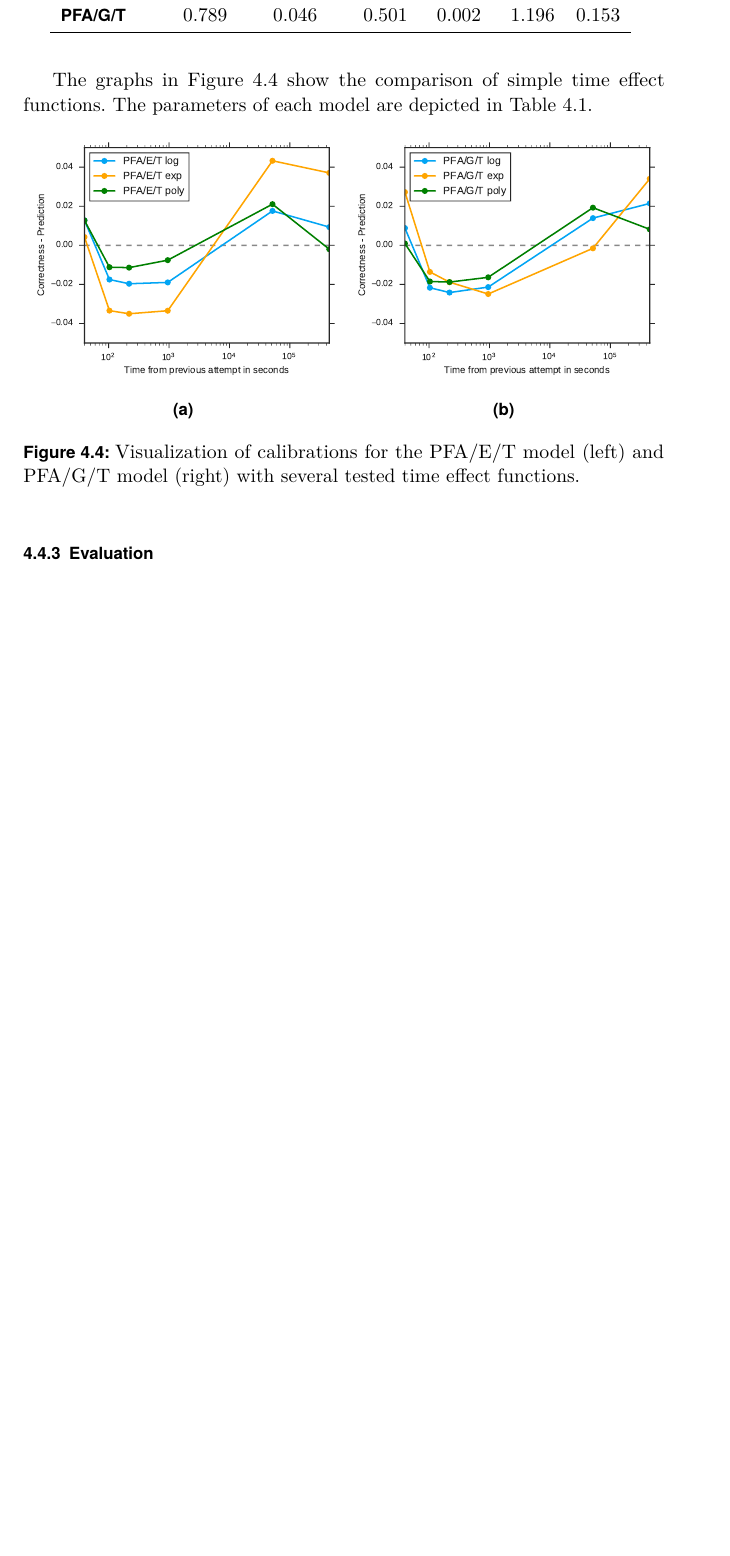
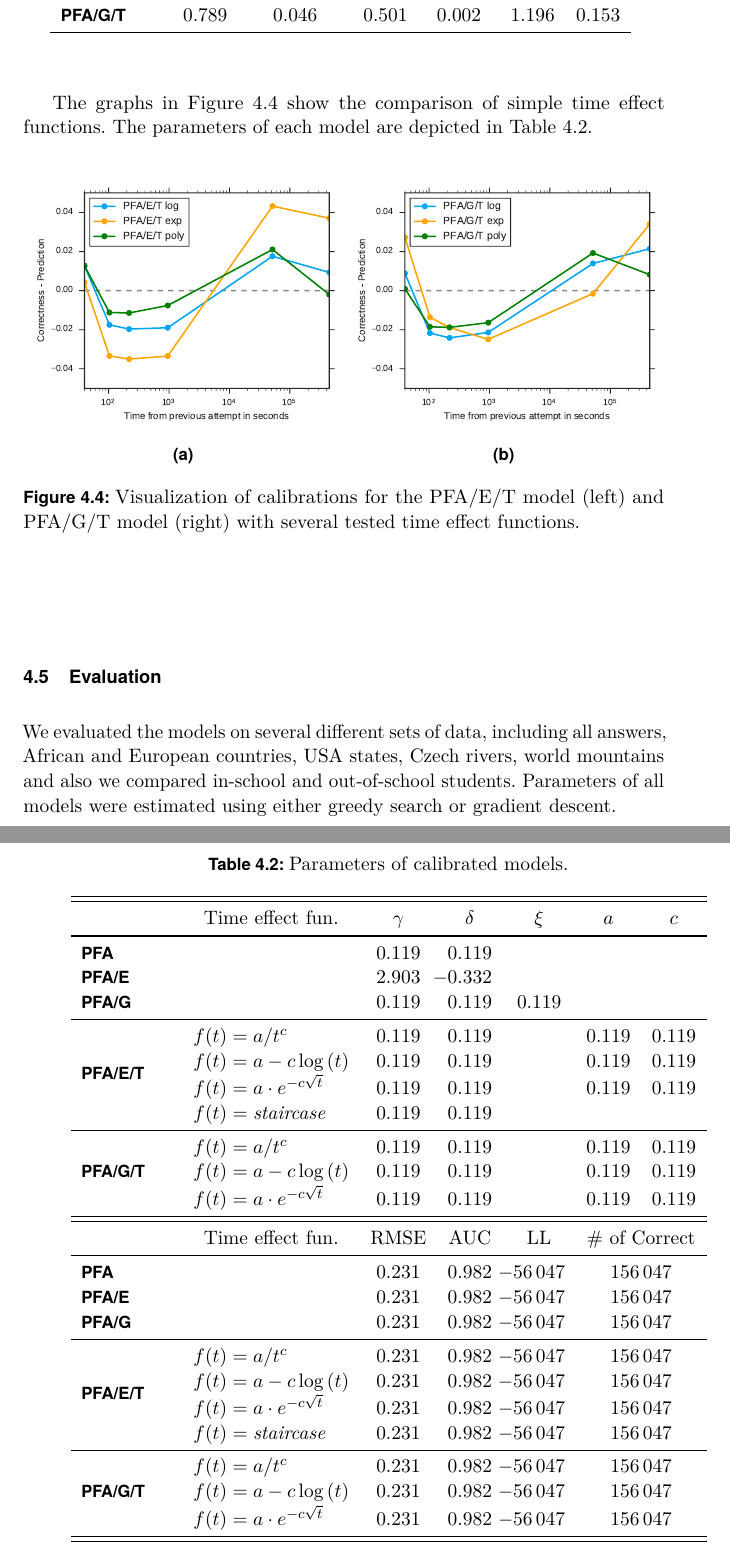
Before and after one commit to paveldedik/thesis, a LaTeX thesis (text/thesis.tex, which reads text/analysis.tex): part of page 36 of 40 before the commit and two parts of pages 36 and 37 of 42 after it, the two joined at a grey line, cut so that both start at the same text, the shorter picture padded with empty space. Compiled offline with pdfLaTeX.

Commit message:
Writting: Typesetting tables in the evaluation section.

```diff
--- a/text/analysis.tex
+++ b/text/analysis.tex
@@ -139,5 +141,83 @@ The graphs in Figure~\ref{fig:calibration2} show the comparison of simple time e
   \label{fig:calibration2}
 \end{figure}
 
-\subsection{Evaluation}
+\section{Evaluation}
 \label{evaluation}
+
+We evaluated the models on several different sets of data, including all answers, African and European countries, USA states, Czech rivers, world mountains and also we compared in-school and out-of-school students. Parameters of all models were estimated using either greedy search or gradient descent.
+
+\begin{table}
+  \centering
+  \caption{Parameters of calibrated models.}
+  \begin{tabular}{ p{1.8cm} l S[table-format=1.3] S[table-format=1.3]
+                   S[table-format=1.3] S[table-format=1.3] S[table-format=1.3] }
+   \toprule[\heavyrulewidth]
+   \toprule[\heavyrulewidth]
+   & \multicolumn{1}{c}{Time effect fun.}
+   & \multicolumn{1}{c}{$\gamma$}
+   & \multicolumn{1}{c}{$\delta$}
+   & \multicolumn{1}{c}{$\xi$}
+   & \multicolumn{1}{c}{$a$}
+   & \multicolumn{1}{c}{$c$} \\
+   \midrule[\heavyrulewidth]
+   \textbf{PFA}     & &  0.119 &  0.119 &        &        &        \\
+   \textbf{PFA/E}   & &  2.903 & -0.332 &        &        &        \\
+   \textbf{PFA/G}   & &  0.119 &  0.119 &  0.119 &        &        \\
+   \midrule
+   \multirow{4}{4em}{\textbf{PFA/E/T}}
+    & $f(t) = a / t^c$                 &  0.119 &  0.119 & &  0.119 &  0.119 \\
+    & $f(t) = a - c \log{(t)}$         &  0.119 &  0.119 & &  0.119 &  0.119 \\
+    & $f(t) = a \cdot e^{-c \sqrt{t}}$ &  0.119 &  0.119 & &  0.119 &  0.119 \\
+    & $f(t) = \mathit{staircase}$      &  0.119 &  0.119 & &        &        \\
+   \midrule
+   \multirow{3}{3em}{\textbf{PFA/G/T}}
+    & $f(t) = a / t^c$                 &  0.119 &  0.119 & &  0.119 &  0.119 \\
+    & $f(t) = a - c \log{(t)}$         &  0.119 &  0.119 & &  0.119 &  0.119 \\
+    & $f(t) = a \cdot e^{-c \sqrt{t}}$ &  0.119 &  0.119 & &  0.119 &  0.119 \\
+   \midrule[\heavyrulewidth]
+   \midrule[\heavyrulewidth]
+   & \multicolumn{1}{c}{Time effect fun.}
+   & \multicolumn{1}{c}{RMSE}
+   & \multicolumn{1}{c}{AUC}
+   & \multicolumn{1}{c}{LL}
+   & \multicolumn{2}{c}{\# of Correct} \\
+   \midrule[\heavyrulewidth]
+   \textbf{PFA}     & &  0.231  & 0.982
+     & \multicolumn{1}{S[table-format=5]}{-56047}
+     & \multicolumn{2}{S[table-format=6]}{156047} \\
+   \textbf{PFA/E}   & &  0.231  & 0.982
+     & \multicolumn{1}{S[table-format=5]}{-56047}
+     & \multicolumn{2}{S[table-format=6]}{156047} \\
+   \textbf{PFA/G}   & &  0.231  & 0.982
+     & \multicolumn{1}{S[table-format=5]}{-56047}
+     & \multicolumn{2}{S[table-format=6]}{156047} \\
+   \midrule
+   \multirow{4}{4em}{\textbf{PFA/E/T}}
+     & $f(t) = a / t^c$                 &  0.231  & 0.982
+     & \multicolumn{1}{S[table-format=5]}{-56047}
+     & \multicolumn{2}{S[table-format=6]}{156047} \\
+     & $f(t) = a - c \log{(t)}$         &  0.231  & 0.982
+     & \multicolumn{1}{S[table-format=5]}{-56047}
+     & \multicolumn{2}{S[table-format=6]}{156047} \\
+     & $f(t) = a \cdot e^{-c \sqrt{t}}$ &  0.231  & 0.982
+     & \multicolumn{1}{S[table-format=5]}{-56047}
+     & \multicolumn{2}{S[table-format=6]}{156047} \\
+     & $f(t) = \mathit{staircase}$      &  0.231  & 0.982
+     & \multicolumn{1}{S[table-format=5]}{-56047}
+     & \multicolumn{2}{S[table-format=6]}{156047} \\
+   \midrule
+   \multirow{3}{3em}{\textbf{PFA/G/T}}
+     & $f(t) = a / t^c$                 &  0.231  & 0.982
+     & \multicolumn{1}{S[table-format=5]}{-56047}
+     & \multicolumn{2}{S[table-format=6]}{156047} \\
+     & $f(t) = a - c \log{(t)}$         &  0.231  & 0.982
+     & \multicolumn{1}{S[table-format=5]}{-56047}
+     & \multicolumn{2}{S[table-format=6]}{156047} \\
+     & $f(t) = a \cdot e^{-c \sqrt{t}}$ &  0.231  & 0.982
+     & \multicolumn{1}{S[table-format=5]}{-56047}
+     & \multicolumn{2}{S[table-format=6]}{156047} \\
+   \bottomrule[\heavyrulewidth]
+   \bottomrule[\heavyrulewidth]
+  \end{tabular}
+  \label{table:calibration2-parameters}
+\end{table}
--- a/text/thesis.tex
+++ b/text/thesis.tex
@@ -14,13 +14,16 @@
 \usepackage{algorithm}
 \usepackage{mathtools}
 \usepackage{subcaption}
-\usepackage{booktabs,siunitx}
+\usepackage{booktabs,multirow,siunitx}
 \usepackage[noend]{algpseudocode}
+\usepackage{color}
+\usepackage{hyperref}
 
 % To be removed when the thesis is finished.
 \usepackage{lipsum}
 
 \setlist[itemize]{leftmargin=10mm}
+\hypersetup{colorlinks=true,citecolor=red,urlcolor=red}
 
 \begin{document}
   \input{introduction}
```
Also changed, not shown: text/introduction.tex (+1 -1 lines), text/analysis.tex (14 more changed lines).
